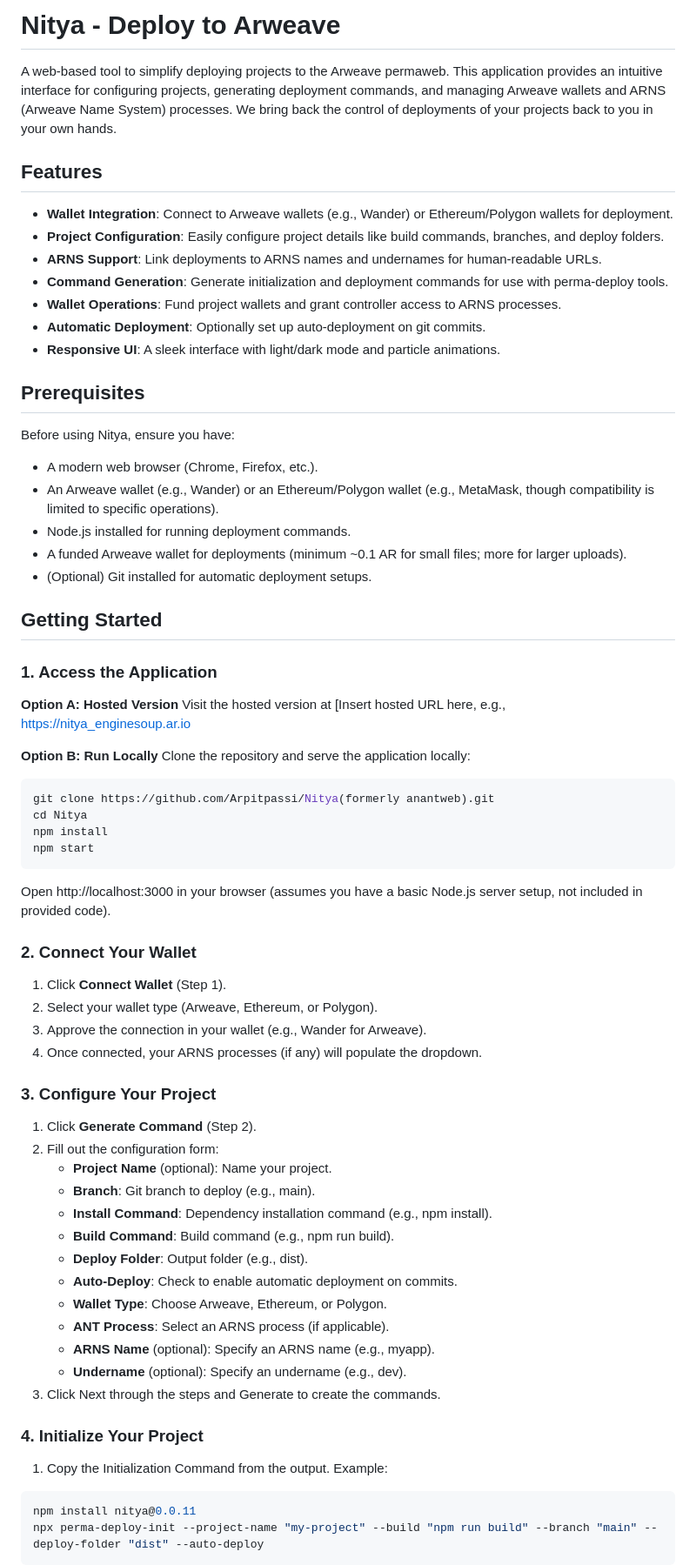
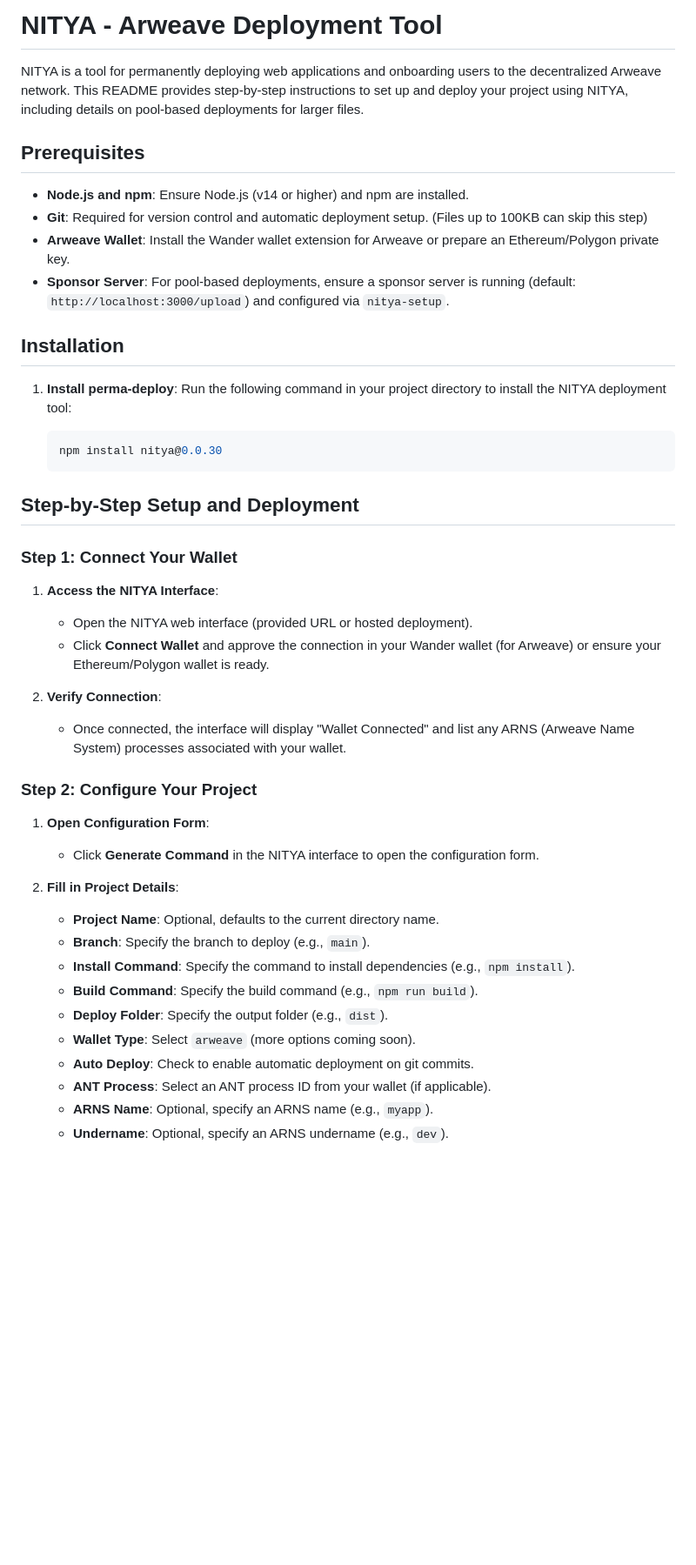
Before and after one commit to Arpitpassi/NItyaV1, a Markdown page: README.md, the part around the change printed below. Shown: that part at 87% size. GitHub-like rendering; blank space fills up the shorter version.

````diff
--- a/README.md
+++ b/README.md
@@ -1,75 +1,51 @@
-# Nitya - Deploy to Arweave
+# NITYA - Arweave Deployment Tool
 
-A web-based tool to simplify deploying projects to the Arweave permaweb. This application provides an intuitive interface for configuring projects, generating deployment commands, and managing Arweave wallets and ARNS (Arweave Name System) processes. We bring back the control of deployments of your projects back to you in your own hands.
-
-## Features
-
-- **Wallet Integration**: Connect to Arweave wallets (e.g., Wander) or Ethereum/Polygon wallets for deployment.
-- **Project Configuration**: Easily configure project details like build commands, branches, and deploy folders.
-- **ARNS Support**: Link deployments to ARNS names and undernames for human-readable URLs.
-- **Command Generation**: Generate initialization and deployment commands for use with perma-deploy tools.
-- **Wallet Operations**: Fund project wallets and grant controller access to ARNS processes.
-- **Automatic Deployment**: Optionally set up auto-deployment on git commits.
-- **Responsive UI**: A sleek interface with light/dark mode and particle animations.
+NITYA is a tool for permanently deploying web applications and onboarding users to the decentralized Arweave network. This README provides step-by-step instructions to set up and deploy your project using NITYA, including details on pool-based deployments for larger files.
 
 ## Prerequisites
 
-Before using Nitya, ensure you have:
+- **Node.js and npm**: Ensure Node.js (v14 or higher) and npm are installed.
+- **Git**: Required for version control and automatic deployment setup. (Files up to 100KB can skip this step)
+- **Arweave Wallet**: Install the Wander wallet extension for Arweave or prepare an Ethereum/Polygon private key.
+- **Sponsor Server**: For pool-based deployments, ensure a sponsor server is running (default: `http://localhost:3000/upload`) and configured via `nitya-setup`.
 
-- A modern web browser (Chrome, Firefox, etc.).
-- An Arweave wallet (e.g., Wander) or an Ethereum/Polygon wallet (e.g., MetaMask, though compatibility is limited to specific operations).
-- Node.js installed for running deployment commands.
-- A funded Arweave wallet for deployments (minimum ~0.1 AR for small files; more for larger uploads).
-- (Optional) Git installed for automatic deployment setups.
+## Installation
 
-## Getting Started
+1. **Install perma-deploy**: Run the following command in your project directory to install the NITYA deployment tool:
 
-### 1. Access the Application
+   ```bash
+   npm install nitya@0.0.30
+   ```
 
-**Option A: Hosted Version**
-Visit the hosted version at [Insert hosted URL here, e.g., https://nitya_enginesoup.ar.io
+## Step-by-Step Setup and Deployment
 
-**Option B: Run Locally**
-Clone the repository and serve the application locally:
+### Step 1: Connect Your Wallet
 
-```bash
-git clone https://github.com/Arpitpassi/Nitya(formerly anantweb).git
-cd Nitya
-npm install
-npm start
-```
+1. **Access the NITYA Interface**:
 
-Open http://localhost:3000 in your browser (assumes you have a basic Node.js server setup, not included in provided code).
+   - Open the NITYA web interface (provided URL or hosted deployment).
+   - Click **Connect Wallet** and approve the connection in your Wander wallet (for Arweave) or ensure your Ethereum/Polygon wallet is ready.
 
-### 2. Connect Your Wallet
+2. **Verify Connection**:
 
-1. Click **Connect Wallet** (Step 1).
-2. Select your wallet type (Arweave, Ethereum, or Polygon).
-3. Approve the connection in your wallet (e.g., Wander for Arweave).
-4. Once connected, your ARNS processes (if any) will populate the dropdown.
+   - Once connected, the interface will display "Wallet Connected" and list any ARNS (Arweave Name System) processes associated with your wallet.
 
-### 3. Configure Your Project
+### Step 2: Configure Your Project
 
-1. Click **Generate Command** (Step 2).
-2. Fill out the configuration form:
-   - **Project Name** (optional): Name your project.
-   - **Branch**: Git branch to deploy (e.g., main).
-   - **Install Command**: Dependency installation command (e.g., npm install).
-   - **Build Command**: Build command (e.g., npm run build).
-   - **Deploy Folder**: Output folder (e.g., dist).
-   - **Auto-Deploy**: Check to enable automatic deployment on commits.
-   - **Wallet Type**: Choose Arweave, Ethereum, or Polygon.
-   - **ANT Process**: Select an ARNS process (if applicable).
-   - **ARNS Name** (optional): Specify an ARNS name (e.g., myapp).
-   - **Undername** (optional): Specify an undername (e.g., dev).
-3. Click Next through the steps and Generate to create the commands.
+1. **Open Configuration Form**:
 
-### 4. Initialize Your Project
+   - Click **Generate Command** in the NITYA interface to open the configuration form.
 
-1. Copy the Initialization Command from the output. Example:
+2. **Fill in Project Details**:
 
-```bash
-npm install nitya@0.0.11
-npx perma-deploy-init --project-name "my-project" --build "npm run build" --branch "main" --deploy-folder "dist" --auto-deploy
-```
+   - **Project Name**: Optional, defaults to the current directory name.
+   - **Branch**: Specify the branch to deploy (e.g., `main`).
+   - **Install Command**: Specify the command to install dependencies (e.g., `npm install`).
+   - **Build Command**: Specify the build command (e.g., `npm run build`).
+   - **Deploy Folder**: Specify the output folder (e.g., `dist`).
+   - **Wallet Type**: Select `arweave` (more options coming soon).
+   - **Auto Deploy**: Check to enable automatic deployment on git commits.
+   - **ANT Process**: Select an ANT process ID from your wallet (if applicable).
+   - **ARNS Name**: Optional, specify an ARNS name (e.g., `myapp`).
+   - **Undername**: Optional, specify an ARNS undername (e.g., `dev`).
 
````
Also changed, not shown: other parts of README.md (+118 -89 lines).
